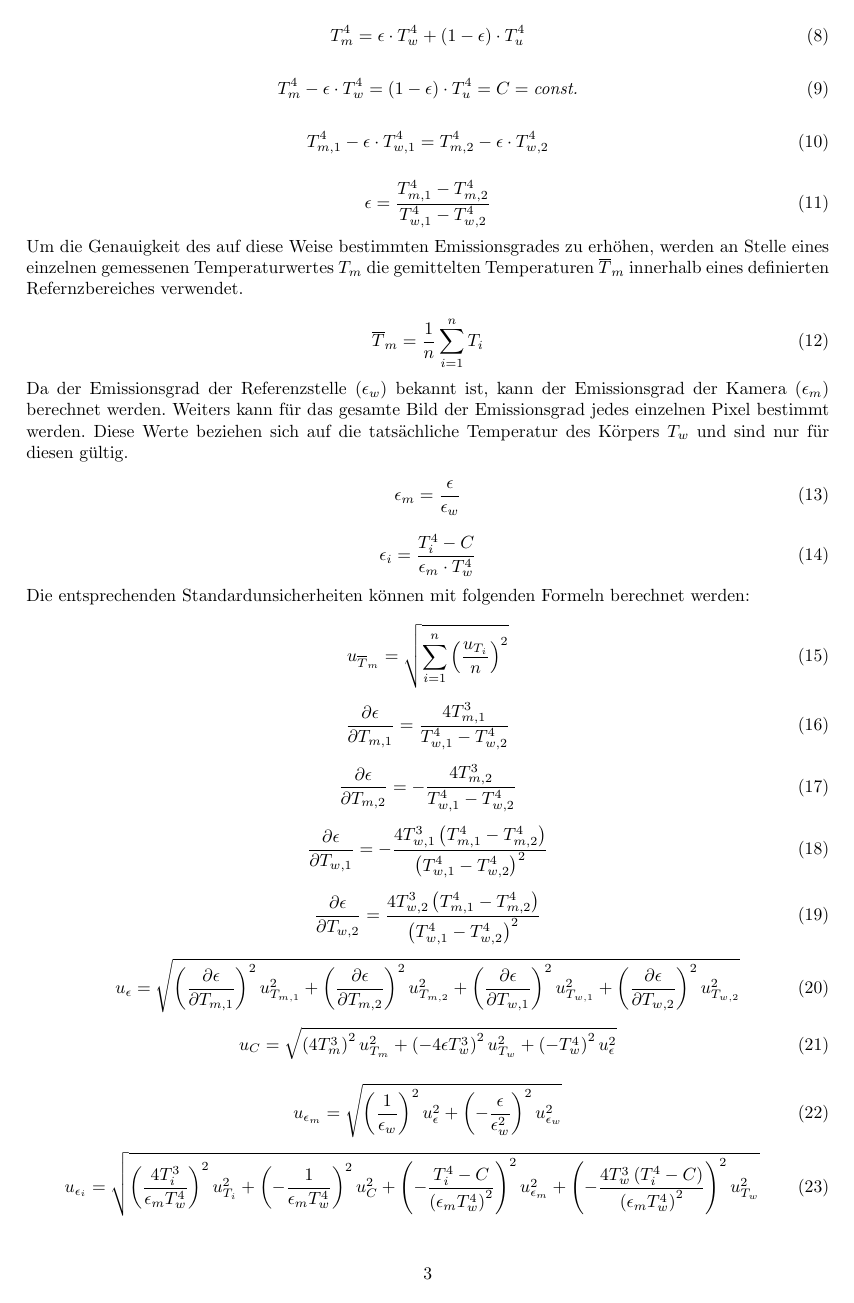
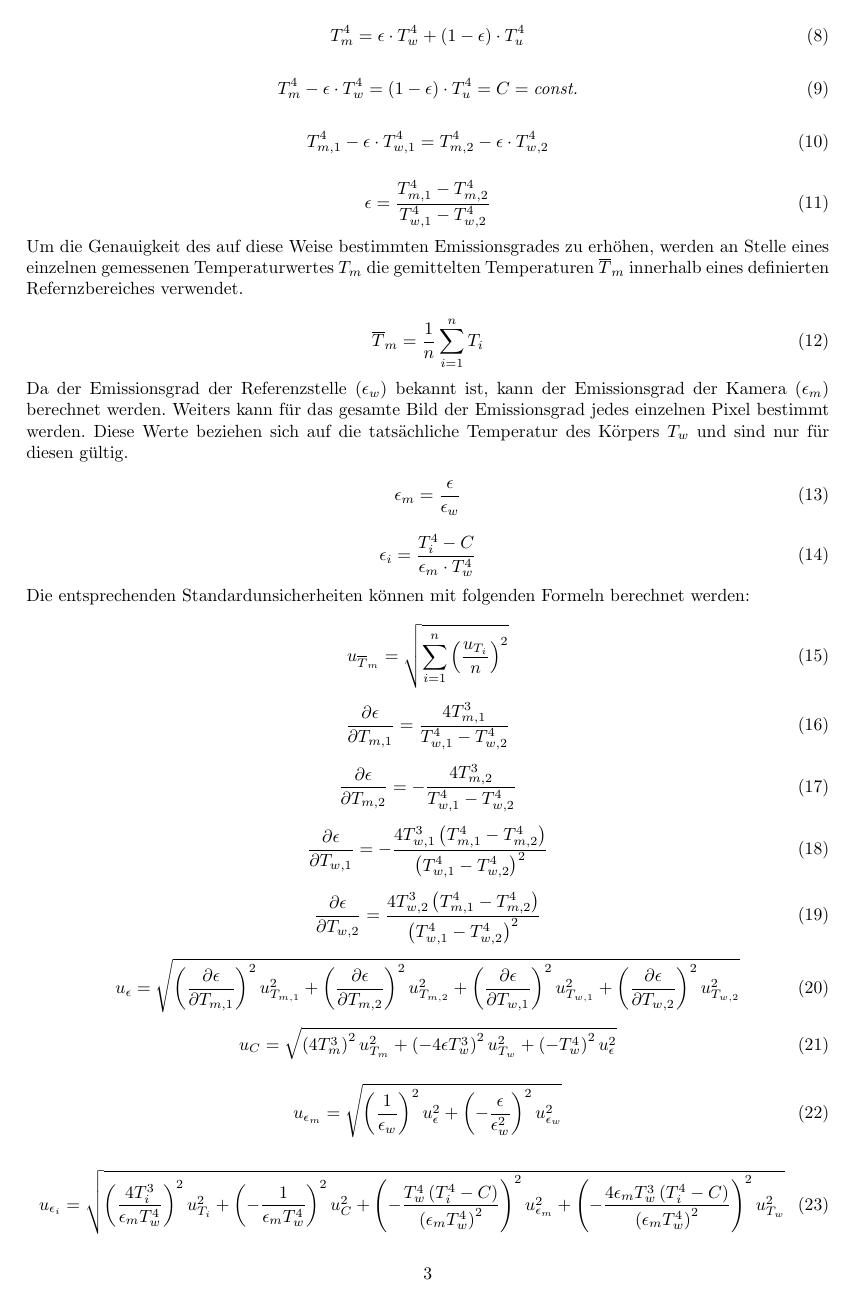
Before and after one commit to xRetry/thermal-imaging, a LaTeX document (latex/summary.tex): page 3 of 4. Compiled offline with pdfLaTeX.

Commit message:
Fixed error in formula

```diff
--- a/latex/summary.tex
+++ b/latex/summary.tex
@@ -198,8 +198,8 @@ Die entsprechenden Standardunsicherheiten können mit folgenden Formeln berechne
     u_{\epsilon_i} = \sqrt{
         \left( \frac{4 T_i^3}{\epsilon_m T_w^4} \right)^2 u_{T_i}^2 +
         \left( -\frac{1}{\epsilon_m T_w^4} \right)^2 u_C^2 +
-        \left( -\frac{T_i^4 - C}{\left( \epsilon_m T_w^4 \right)^2} \right)^2 u_{\epsilon_m}^2 +
-        \left( -\frac{4 T_w^3 \left( T_i^4 - C \right)}{\left( \epsilon_m T_w^4 \right)^2} \right)^2 u_{T_w}^2
+        \left( -\frac{T_w^4 \left( T_i^4 - C \right) }{\left( \epsilon_m T_w^4 \right)^2} \right)^2 u_{\epsilon_m}^2 +
+        \left( -\frac{4 \epsilon_m T_w^3 \left( T_i^4 - C \right)}{\left( \epsilon_m T_w^4 \right)^2} \right)^2 u_{T_w}^2
       }
 \end{equation}
 
```
Also changed, not shown: latex/summary.pdf.
